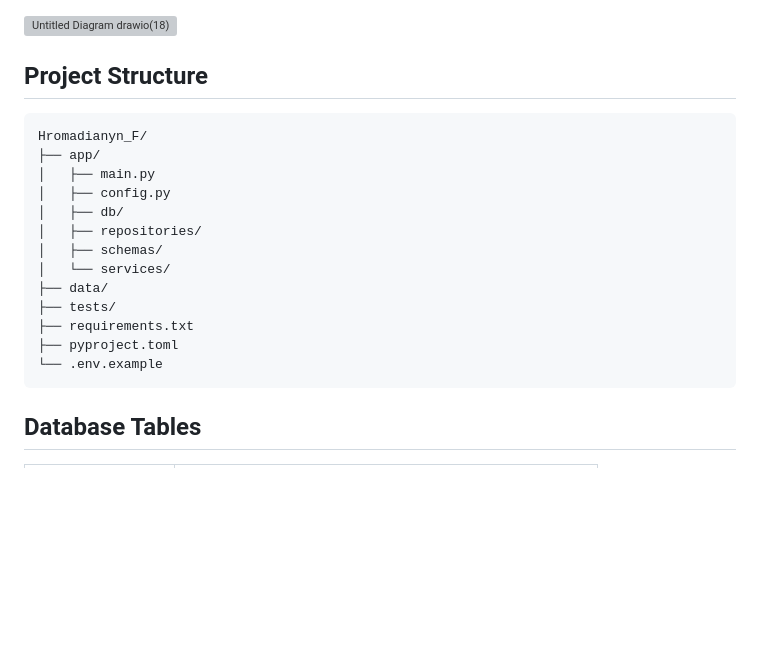
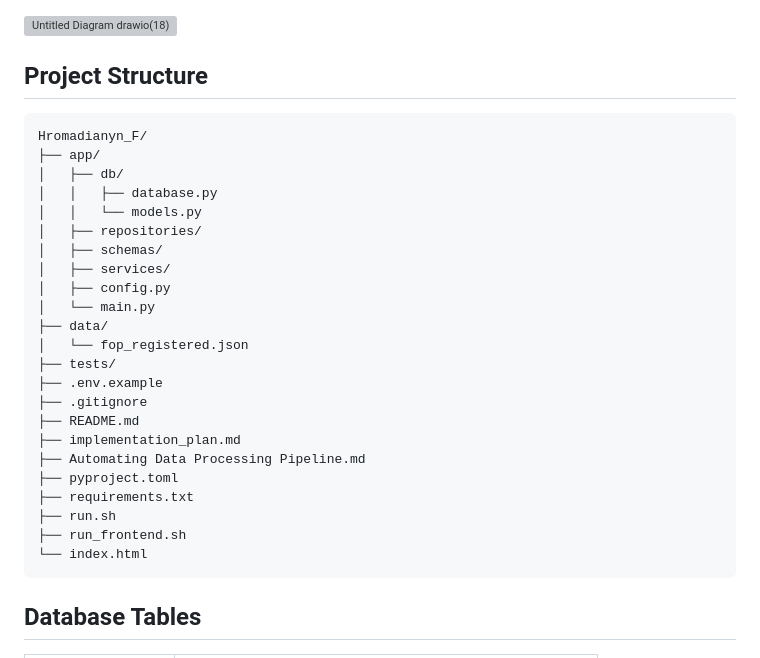
Before and after one commit to drizzy1772/Hromadianyn_Hackathon, a Markdown page: README.md, the part around the change. GitHub-like rendering; blank space fills up the shorter version; grey boxes are pictures that could not be loaded.

````diff
--- a/README.md
+++ b/README.md
@@ -59,21 +59,30 @@ The application combines information from **vkursi.pro** and **JSON** datasets i
 
 
 ## Project Structure
-
-```text
+```
 Hromadianyn_F/
 ├── app/
-│   ├── main.py
-│   ├── config.py
 │   ├── db/
+│   │   ├── database.py
+│   │   └── models.py
 │   ├── repositories/
 │   ├── schemas/
-│   └── services/
+│   ├── services/
+│   ├── config.py
+│   └── main.py
 ├── data/
+│   └── fop_registered.json
 ├── tests/
+├── .env.example
+├── .gitignore
+├── README.md
+├── implementation_plan.md
+├── Automating Data Processing Pipeline.md
+├── pyproject.toml
 ├── requirements.txt
-├── pyproject.toml
-└── .env.example
+├── run.sh
+├── run_frontend.sh
+└── index.html
 ```
 
 ## Database Tables
````
